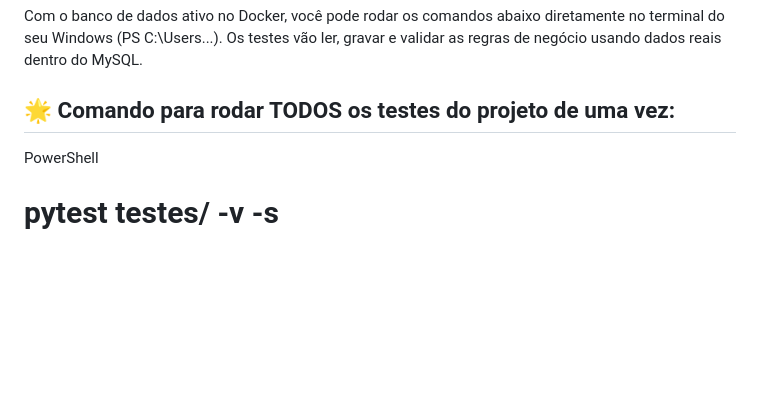
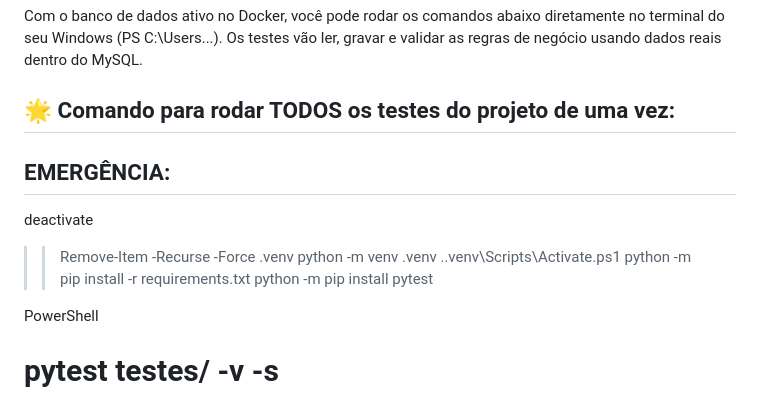
Before and after one commit to leticiacapacitapaulista-creator/Xerifado-TESTE-DE-SOFTWARE, a Markdown page: README.md, the part around the change. GitHub-like rendering; blank space fills up the shorter version.

Commit message:
Add emergency setup instructions to README
Added emergency instructions for virtual environment setup and testing.

```diff
--- a/README.md
+++ b/README.md
@@ -48,6 +48,14 @@ app.config['MYSQL_HOST'] = os.environ.get('MYSQL_HOST', '127.0.0.1')
 Com o banco de dados ativo no Docker, você pode rodar os comandos abaixo diretamente no terminal do seu Windows (PS C:\Users\...). Os testes vão ler, gravar e validar as regras de negócio usando dados reais dentro do MySQL.
 
 ## 🌟 Comando para rodar TODOS os testes do projeto de uma vez:
+
+## EMERGÊNCIA:
+deactivate
+>> Remove-Item -Recurse -Force .venv
+>> python -m venv .venv
+>> .\.venv\Scripts\Activate.ps1
+>> python -m pip install -r requirements.txt
+>> python -m pip install pytest
 
 PowerShell
 
```
